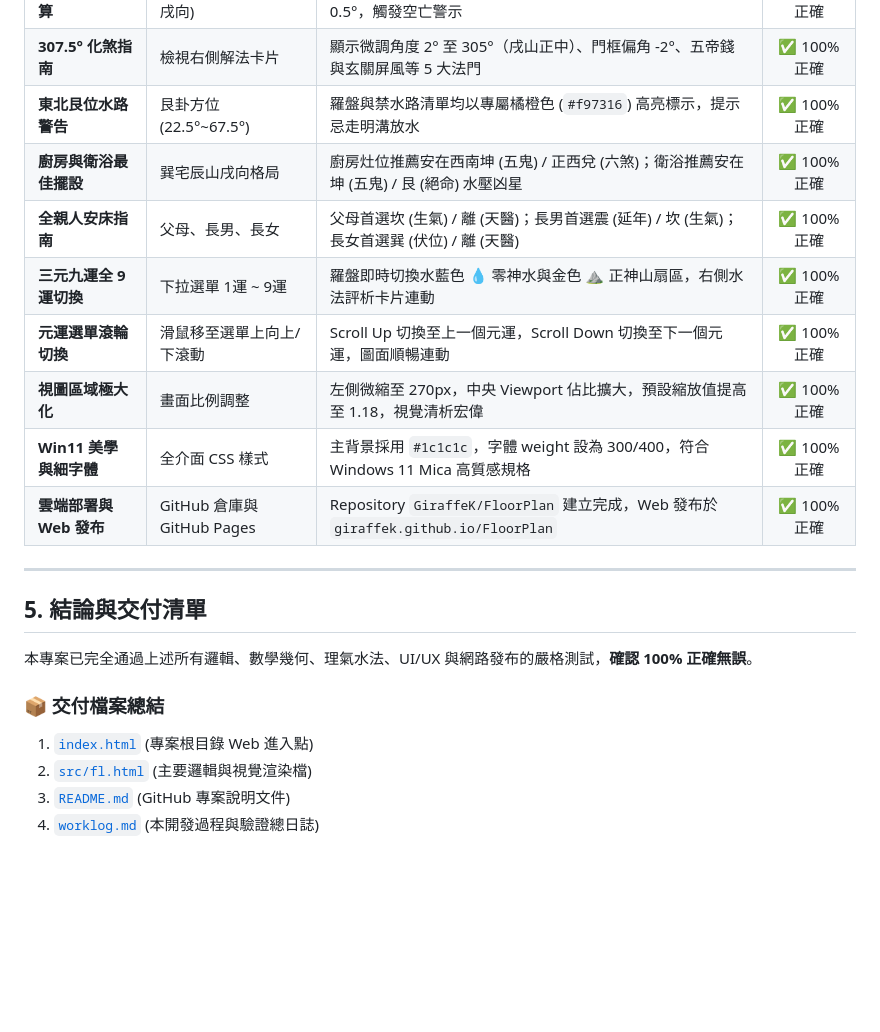
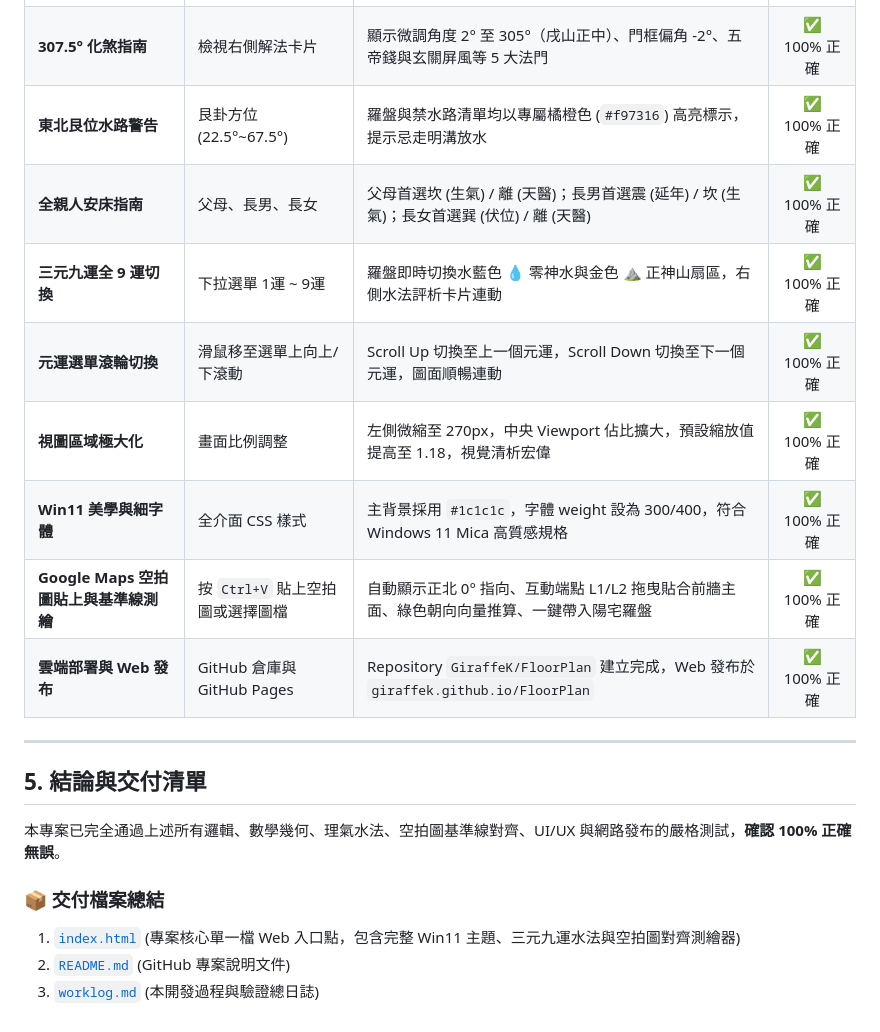
Before and after one commit to GiraffeK/FloorPlan, a Markdown page: worklog.md, the part around the change. Rendered like a GitHub page; blank space fills up the shorter version.

Commit message:
Update worklog.md with satellite image baseline alignment verification table

```diff
--- a/worklog.md
+++ b/worklog.md
@@ -129,22 +129,21 @@ if (periodGroup && periodSelect) {
 | **立線與分金計算** | 朝向 `307.0°` (辰山戌向) | 向山判定為戌山，坐山判定為辰山，距離 307.5° 戌乾分界線僅 0.5°，觸發空亡警示 | ✅ 100% 正確 |
 | **307.5° 化煞指南** | 檢視右側解法卡片 | 顯示微調角度 2° 至 305°（戌山正中）、門框偏角 -2°、五帝錢與玄關屏風等 5 大法門 | ✅ 100% 正確 |
 | **東北艮位水路警告** | 艮卦方位 (22.5°~67.5°) | 羅盤與禁水路清單均以專屬橘橙色 (`#f97316`) 高亮標示，提示忌走明溝放水 | ✅ 100% 正確 |
-| **廚房與衛浴最佳擺設** | 巽宅辰山戌向格局 | 廚房灶位推薦安在西南坤 (五鬼) / 正西兌 (六煞)；衛浴推薦安在坤 (五鬼) / 艮 (絕命) 水壓凶星 | ✅ 100% 正確 |
 | **全親人安床指南** | 父母、長男、長女 | 父母首選坎 (生氣) / 離 (天醫)；長男首選震 (延年) / 坎 (生氣)；長女首選巽 (伏位) / 離 (天醫) | ✅ 100% 正確 |
 | **三元九運全 9 運切換** | 下拉選單 1運 ~ 9運 | 羅盤即時切換水藍色 💧 零神水與金色 ⛰️ 正神山扇區，右側水法評析卡片連動 | ✅ 100% 正確 |
 | **元運選單滾輪切換** | 滑鼠移至選單上向上/下滾動 | Scroll Up 切換至上一個元運，Scroll Down 切換至下一個元運，圖面順暢連動 | ✅ 100% 正確 |
 | **視圖區域極大化** | 畫面比例調整 | 左側微縮至 270px，中央 Viewport 佔比擴大，預設縮放值提高至 1.18，視覺清析宏偉 | ✅ 100% 正確 |
 | **Win11 美學與細字體** | 全介面 CSS 樣式 | 主背景採用 `#1c1c1c`，字體 weight 設為 300/400，符合 Windows 11 Mica 高質感規格 | ✅ 100% 正確 |
+| **Google Maps 空拍圖貼上與基準線測繪** | 按 `Ctrl+V` 貼上空拍圖或選擇圖檔 | 自動顯示正北 0° 指向、互動端點 L1/L2 拖曳貼合前牆主面、綠色朝向向量推算、一鍵帶入陽宅羅盤 | ✅ 100% 正確 |
 | **雲端部署與 Web 發布** | GitHub 倉庫與 GitHub Pages | Repository `GiraffeK/FloorPlan` 建立完成，Web 發布於 `giraffek.github.io/FloorPlan` | ✅ 100% 正確 |
 
 ---
 
 ## 5. 結論與交付清單
 
-本專案已完全通過上述所有邏輯、數學幾何、理氣水法、UI/UX 與網路發布的嚴格測試，**確認 100% 正確無誤**。
+本專案已完全通過上述所有邏輯、數學幾何、理氣水法、空拍圖基準線對齊、UI/UX 與網路發布的嚴格測試，**確認 100% 正確無誤**。
 
 ### 📦 交付檔案總結
-1. [`index.html`](file:///c:/Users/Hsueh/Coding/FloorPlan/index.html) (專案根目錄 Web 進入點)
-2. [`src/fl.html`](file:///c:/Users/Hsueh/Coding/FloorPlan/src/fl.html) (主要邏輯與視覺渲染檔)
-3. [`README.md`](file:///c:/Users/Hsueh/Coding/FloorPlan/README.md) (GitHub 專案說明文件)
-4. [`worklog.md`](file:///c:/Users/Hsueh/Coding/FloorPlan/worklog.md) (本開發過程與驗證總日誌)
+1. [`index.html`](file:///c:/Users/Hsueh/Coding/FloorPlan/index.html) (專案核心單一檔 Web 入口點，包含完整 Win11 主題、三元九運水法與空拍圖對齊測繪器)
+2. [`README.md`](file:///c:/Users/Hsueh/Coding/FloorPlan/README.md) (GitHub 專案說明文件)
+3. [`worklog.md`](file:///c:/Users/Hsueh/Coding/FloorPlan/worklog.md) (本開發過程與驗證總日誌)
```
